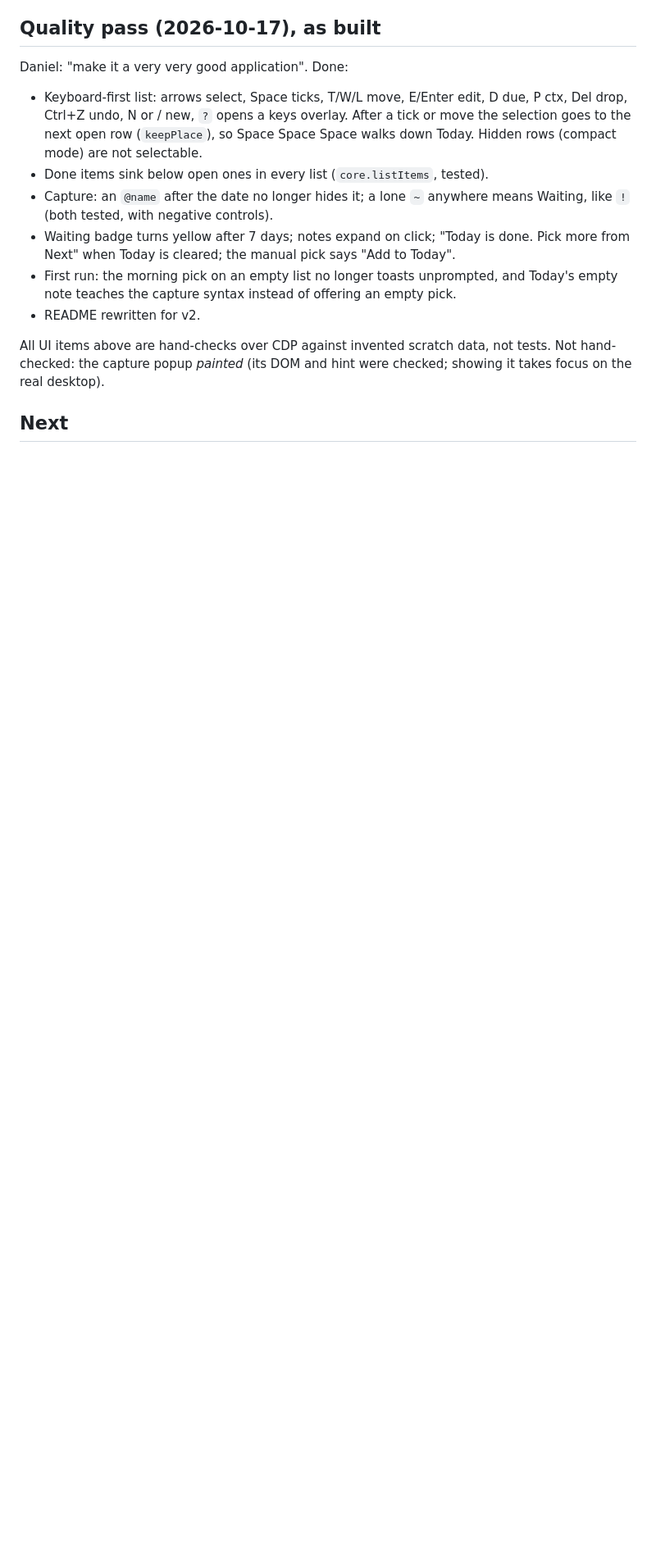
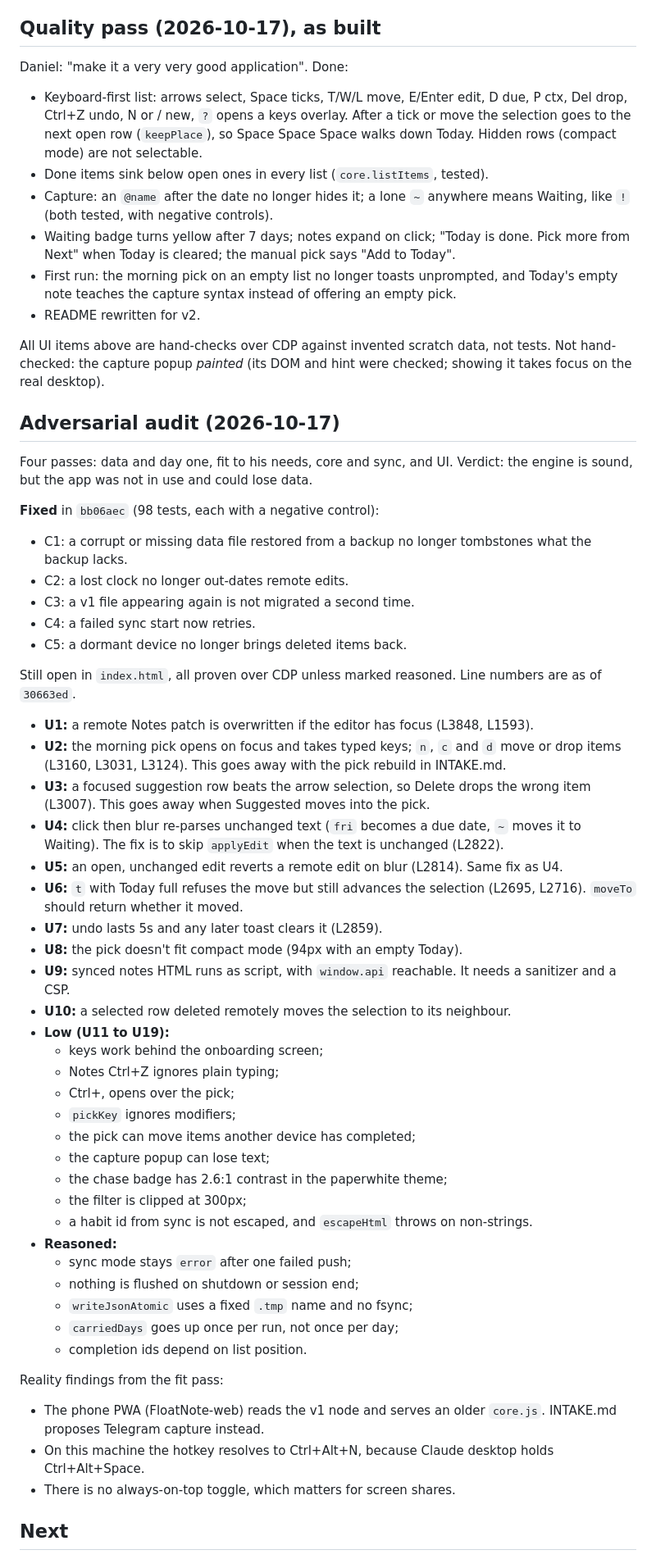
Before and after one commit to danieljpuusitalo/FloatNote, a Markdown page: CHECKPOINT.md, the part around one of its changes. Shown at 82% size. GitHub-like rendering; blank space fills up the shorter version.

```diff
--- a/CHECKPOINT.md
+++ b/CHECKPOINT.md
@@ -53,5 +59,59 @@ All UI items above are hand-checks over CDP against invented scratch data, not
 tests. Not hand-checked: the capture popup *painted* (its DOM and hint were
 checked; showing it takes focus on the real desktop).
 
+## Adversarial audit (2026-10-17)
+
+Four passes: data and day one, fit to his needs, core and sync, and UI. Verdict:
+the engine is sound, but the app was not in use and could lose data.
+
+**Fixed** in `bb06aec` (98 tests, each with a negative control):
+- C1: a corrupt or missing data file restored from a backup no longer tombstones
+  what the backup lacks.
+- C2: a lost clock no longer out-dates remote edits.
+- C3: a v1 file appearing again is not migrated a second time.
+- C4: a failed sync start now retries.
+- C5: a dormant device no longer brings deleted items back.
+
+Still open in `index.html`, all proven over CDP unless marked reasoned. Line numbers
+are as of `30663ed`.
+- **U1:** a remote Notes patch is overwritten if the editor has focus (L3848, L1593).
+- **U2:** the morning pick opens on focus and takes typed keys; `n`, `c` and `d` move
+  or drop items (L3160, L3031, L3124). This goes away with the pick rebuild in INTAKE.md.
+- **U3:** a focused suggestion row beats the arrow selection, so Delete drops the
+  wrong item (L3007). This goes away when Suggested moves into the pick.
+- **U4:** click then blur re-parses unchanged text (`fri` becomes a due date, `~`
+  moves it to Waiting). The fix is to skip `applyEdit` when the text is unchanged (L2822).
+- **U5:** an open, unchanged edit reverts a remote edit on blur (L2814). Same fix as U4.
+- **U6:** `t` with Today full refuses the move but still advances the selection
+  (L2695, L2716). `moveTo` should return whether it moved.
+- **U7:** undo lasts 5s and any later toast clears it (L2859).
+- **U8:** the pick doesn't fit compact mode (94px with an empty Today).
+- **U9:** synced notes HTML runs as script, with `window.api` reachable. It needs a
+  sanitizer and a CSP.
+- **U10:** a selected row deleted remotely moves the selection to its neighbour.
+- **Low (U11 to U19):**
+  - keys work behind the onboarding screen;
+  - Notes Ctrl+Z ignores plain typing;
+  - Ctrl+, opens over the pick;
+  - `pickKey` ignores modifiers;
+  - the pick can move items another device has completed;
+  - the capture popup can lose text;
+  - the chase badge has 2.6:1 contrast in the paperwhite theme;
+  - the filter is clipped at 300px;
+  - a habit id from sync is not escaped, and `escapeHtml` throws on non-strings.
+- **Reasoned:**
+  - sync mode stays `error` after one failed push;
+  - nothing is flushed on shutdown or session end;
+  - `writeJsonAtomic` uses a fixed `.tmp` name and no fsync;
+  - `carriedDays` goes up once per run, not once per day;
+  - completion ids depend on list position.
+
+Reality findings from the fit pass:
+- The phone PWA (FloatNote-web) reads the v1 node and serves an older `core.js`.
+  INTAKE.md proposes Telegram capture instead.
+- On this machine the hotkey resolves to Ctrl+Alt+N, because Claude desktop holds
+  Ctrl+Alt+Space.
+- There is no always-on-top toggle, which matters for screen shares.
+
 ## Next
 
```
Also changed, not shown: other parts of CHECKPOINT.md (+22 -6 lines), docs/INTAKE.md (added, +104 -0 lines).
